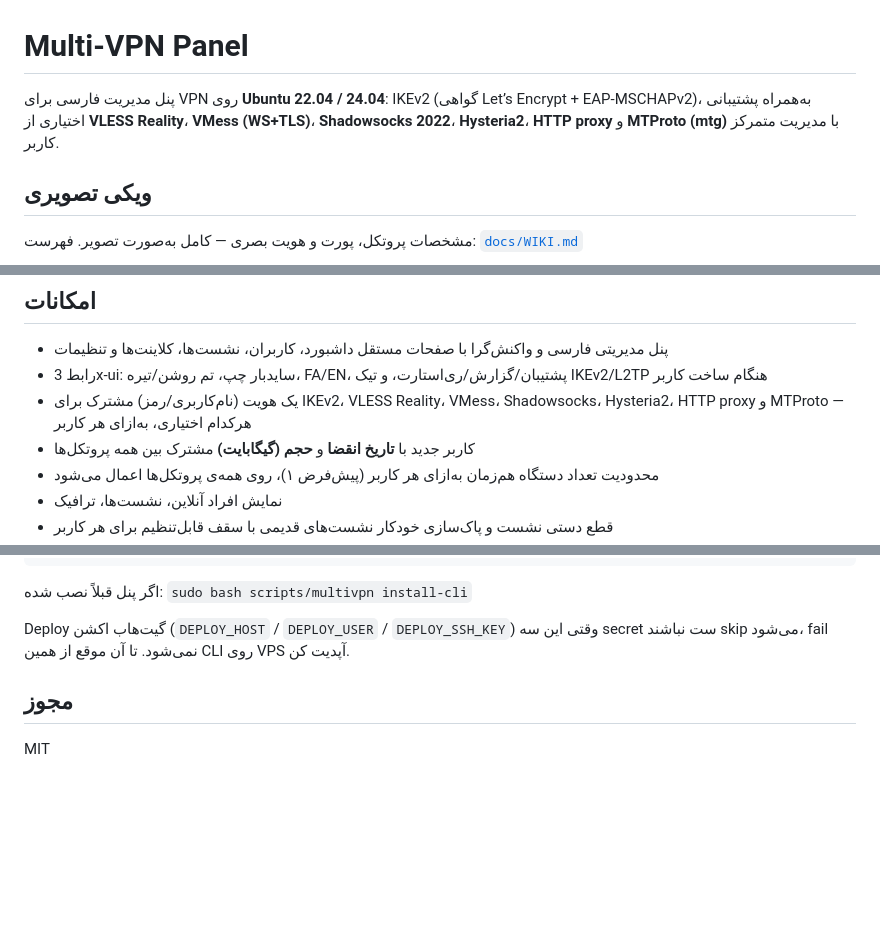
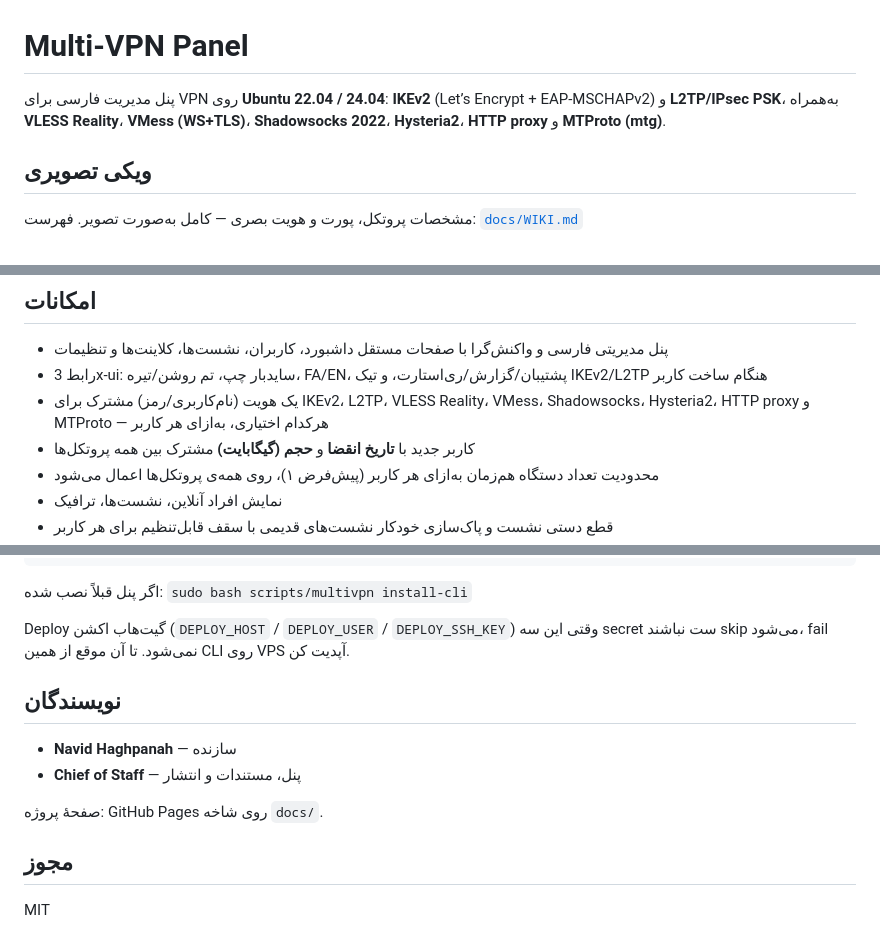
Before and after one commit to navidhaghpanah/ikev2-gui, a Markdown page: README.md, 3 parts joined by grey strips. GitHub-like rendering; blank space fills up the shorter version.

Commit message:
Pages, L2TP client guides, authors Navid Haghpanah + Chief of Staff

```diff
--- a/README.md
+++ b/README.md
@@ -1,6 +1,6 @@
 # Multi-VPN Panel
 
-پنل مدیریت فارسی برای VPN روی **Ubuntu 22.04 / 24.04**: IKEv2 (گواهی Let’s Encrypt + EAP-MSCHAPv2)، به‌همراه پشتیبانی اختیاری از **VLESS Reality**، **VMess (WS+TLS)**، **Shadowsocks 2022**، **Hysteria2**، **HTTP proxy** و **MTProto (mtg)** با مدیریت متمرکز کاربر.
+پنل مدیریت فارسی برای VPN روی **Ubuntu 22.04 / 24.04**: **IKEv2** (Let’s Encrypt + EAP-MSCHAPv2) و **L2TP/IPsec PSK**، به‌همراه **VLESS Reality**، **VMess (WS+TLS)**، **Shadowsocks 2022**، **Hysteria2**، **HTTP proxy** و **MTProto (mtg)**.
 
 ## ویکی تصویری
 
@@ -16,7 +16,7 @@
 
 - پنل مدیریتی فارسی و واکنش‌گرا با صفحات مستقل داشبورد، کاربران، نشست‌ها، کلاینت‌ها و تنظیمات
 - رابط 3x-ui: سایدبار چپ، تم روشن/تیره، FA/EN، پشتیبان/گزارش/ری‌استارت، و تیک IKEv2/L2TP هنگام ساخت کاربر
-- یک هویت (نام‌کاربری/رمز) مشترک برای IKEv2، VLESS Reality، VMess، Shadowsocks، Hysteria2، HTTP proxy و MTProto — هرکدام اختیاری، به‌ازای هر کاربر
+- یک هویت (نام‌کاربری/رمز) مشترک برای IKEv2، L2TP، VLESS Reality، VMess، Shadowsocks، Hysteria2، HTTP proxy و MTProto — هرکدام اختیاری، به‌ازای هر کاربر
 - کاربر جدید با **تاریخ انقضا** و **حجم (گیگابایت)** مشترک بین همه پروتکل‌ها
 - محدودیت تعداد دستگاه هم‌زمان به‌ازای هر کاربر (پیش‌فرض ۱)، روی همه‌ی پروتکل‌ها اعمال می‌شود
 - نمایش افراد آنلاین، نشست‌ها، ترافیک
@@ -155,6 +155,13 @@ Deploy گیت‌هاب اکشن (`DEPLOY_HOST` / `DEPLOY_USER` / `DEPLOY_SSH_KEY
 
 
 
+## نویسندگان
+
+- **Navid Haghpanah** — سازنده
+- **Chief of Staff** — پنل، مستندات و انتشار
+
+صفحهٔ پروژه: GitHub Pages روی شاخه `docs/`.
+
 ## مجوز
 
 MIT
```
